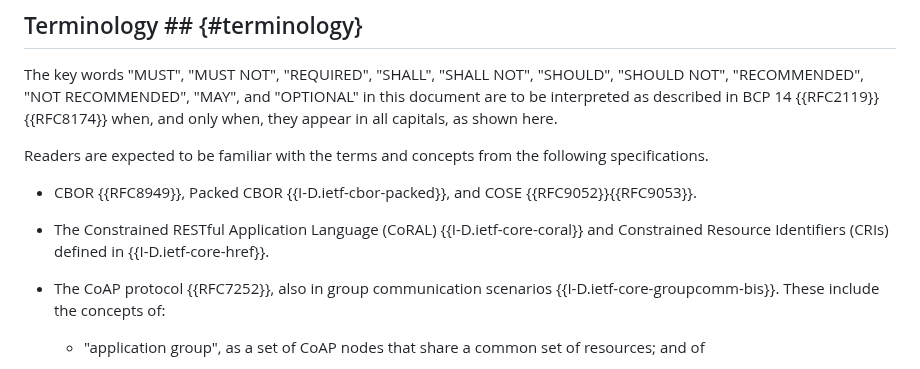
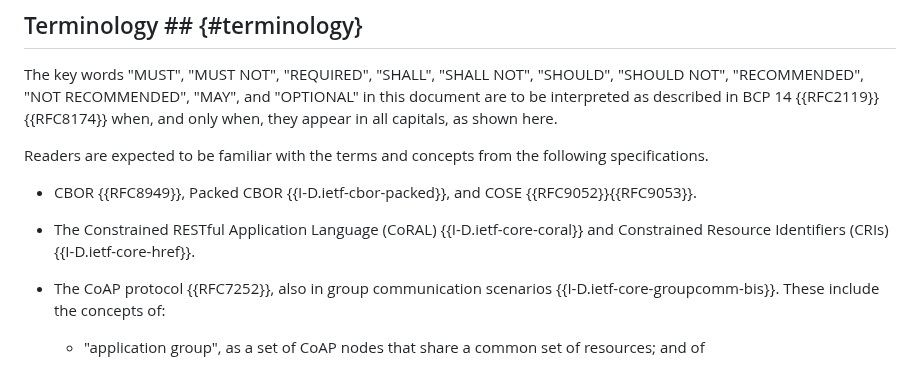
Before and after one commit to ace-wg/ace-oscore-gm-admin-coral, a Markdown page: draft-ietf-ace-oscore-gm-admin-coral.md, the part around one of its changes. Drawn GitHub-style.

```diff
--- a/draft-ietf-ace-oscore-gm-admin-coral.md
+++ b/draft-ietf-ace-oscore-gm-admin-coral.md
@@ -112,7 +112,7 @@ Readers are expected to be familiar with the terms and concepts from the followi
 
 * CBOR {{RFC8949}}, Packed CBOR {{I-D.ietf-cbor-packed}}, and COSE {{RFC9052}}{{RFC9053}}.
 
-* The Constrained RESTful Application Language (CoRAL) {{I-D.ietf-core-coral}} and Constrained Resource Identifiers (CRIs) defined in {{I-D.ietf-core-href}}.
+* The Constrained RESTful Application Language (CoRAL) {{I-D.ietf-core-coral}} and Constrained Resource Identifiers (CRIs) {{I-D.ietf-core-href}}.
 
 * The CoAP protocol {{RFC7252}}, also in group communication scenarios {{I-D.ietf-core-groupcomm-bis}}. These include the concepts of:
 
```
Also changed, not shown: other parts of draft-ietf-ace-oscore-gm-admin-coral.md (+1 -1 lines).
